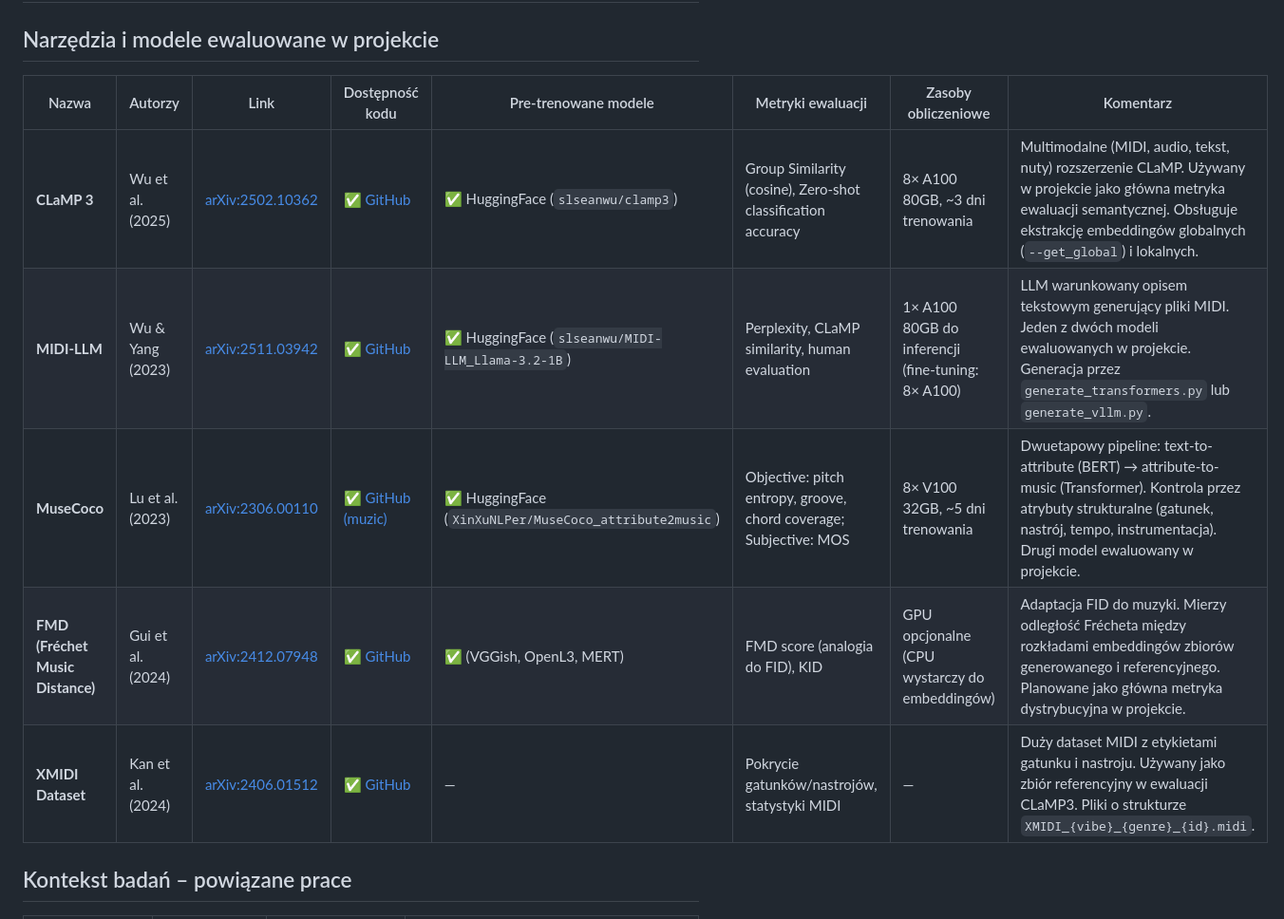
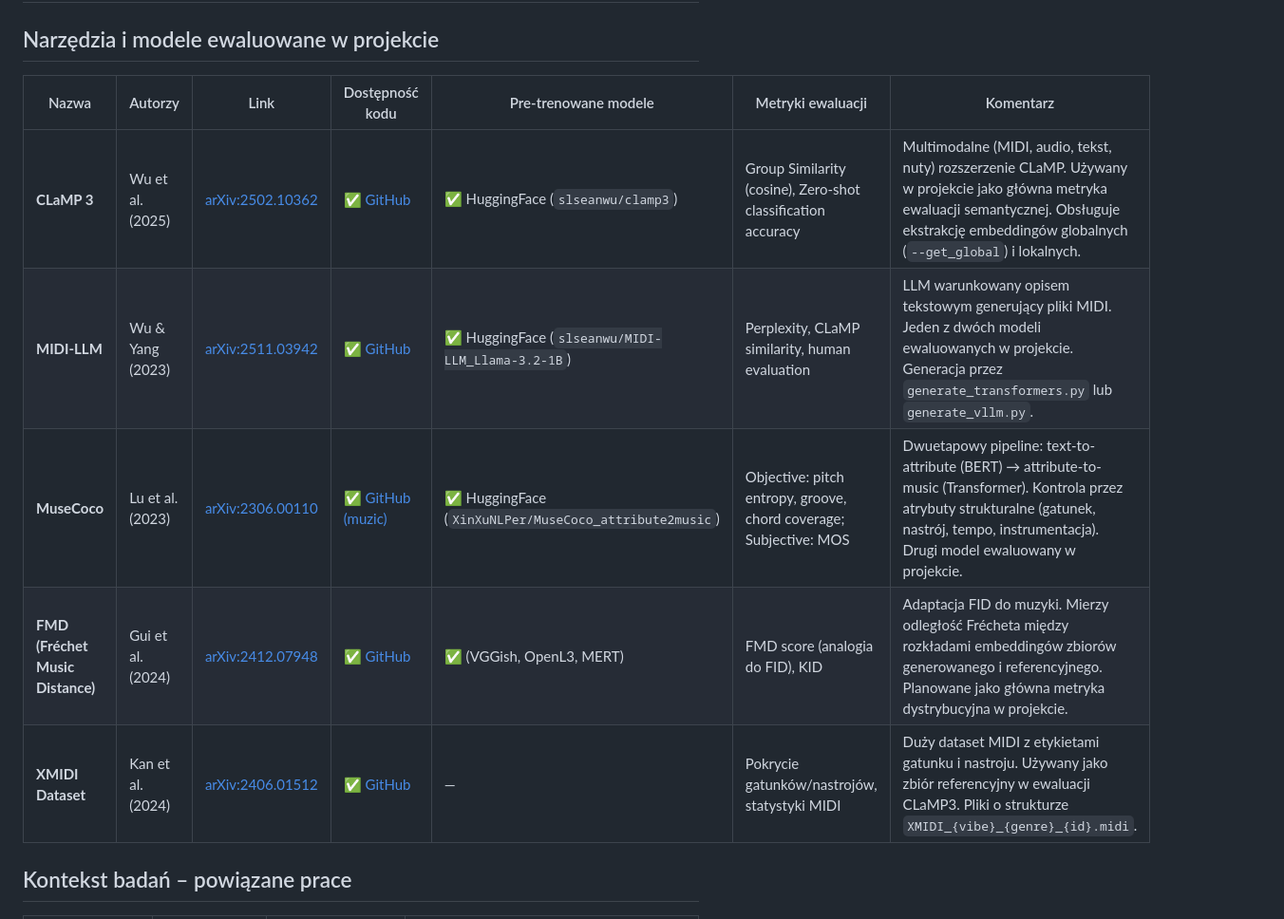
Before and after one commit to WIMU-2026L/WIMU, a Markdown page: README.md, the part around the change. Shown at 95% size. Drawn GitHub-style.

```diff
--- a/README.md
+++ b/README.md
@@ -19,13 +19,13 @@ Modele generatywne muzyki symbolicznej coraz częściej oferują kontrolę nad a
 
 ## Narzędzia i modele ewaluowane w projekcie
 
-| Nazwa | Autorzy | Link | Dostępność kodu | Pre-trenowane modele | Metryki ewaluacji | Zasoby obliczeniowe | Komentarz |
-|-------|---------|------|-----------------|----------------------|-------------------|---------------------|-----------|
-| **CLaMP 3** | Wu et al. (2025) | [arXiv:2502.10362](https://arxiv.org/abs/2502.10362) | ✅ [GitHub](https://github.com/sanderwood/clamp3) | ✅ HuggingFace (`slseanwu/clamp3`) | Group Similarity (cosine), Zero-shot classification accuracy | 8× A100 80GB, ~3 dni trenowania | Multimodalne (MIDI, audio, tekst, nuty) rozszerzenie CLaMP. Używany w projekcie jako główna metryka ewaluacji semantycznej. Obsługuje ekstrakcję embeddingów globalnych (`--get_global`) i lokalnych. |
-| **MIDI-LLM** | Wu & Yang (2023) | [arXiv:2511.03942](https://arxiv.org/abs/2511.03942) | ✅ [GitHub](https://github.com/slSeanWU/MIDI-LLM) | ✅ HuggingFace (`slseanwu/MIDI-LLM_Llama-3.2-1B`) | Perplexity, CLaMP similarity, human evaluation | 1× A100 80GB do inferencji (fine-tuning: 8× A100) | LLM warunkowany opisem tekstowym generujący pliki MIDI. Jeden z dwóch modeli ewaluowanych w projekcie. Generacja przez `generate_transformers.py` lub `generate_vllm.py`. |
-| **MuseCoco** | Lu et al. (2023) | [arXiv:2306.00110](https://arxiv.org/abs/2306.00110) | ✅ [GitHub (muzic)](https://github.com/microsoft/muzic/tree/main/musecoco) | ✅ HuggingFace (`XinXuNLPer/MuseCoco_attribute2music`) | Objective: pitch entropy, groove, chord coverage; Subjective: MOS | 8× V100 32GB, ~5 dni trenowania | Dwuetapowy pipeline: text-to-attribute (BERT) → attribute-to-music (Transformer). Kontrola przez atrybuty strukturalne (gatunek, nastrój, tempo, instrumentacja). Drugi model ewaluowany w projekcie. |
-| **FMD (Fréchet Music Distance)** | Gui et al. (2024) | [arXiv:2412.07948](https://arxiv.org/abs/2412.07948) | ✅ [GitHub](https://github.com/jongwook/fmd) | ✅ (VGGish, OpenL3, MERT) | FMD score (analogia do FID), KID | GPU opcjonalne (CPU wystarczy do embeddingów) | Adaptacja FID do muzyki. Mierzy odległość Frécheta między rozkładami embeddingów zbiorów generowanego i referencyjnego. Planowane jako główna metryka dystrybucyjna w projekcie. |
-| **XMIDI Dataset** | Kan et al. (2024) | [arXiv:2406.01512](https://arxiv.org/abs/2406.01512) | ✅ [GitHub](https://github.com/xmidi/xmidi) | — | Pokrycie gatunków/nastrojów, statystyki MIDI | — | Duży dataset MIDI z etykietami gatunku i nastroju. Używany jako zbiór referencyjny w ewaluacji CLaMP3. Pliki o strukturze `XMIDI_{vibe}_{genre}_{id}.midi`. |
+| Nazwa | Autorzy | Link | Dostępność kodu | Pre-trenowane modele | Metryki ewaluacji | Komentarz |
+|-------|---------|------|-----------------|----------------------|-------------------|-----------|
+| **CLaMP 3** | Wu et al. (2025) | [arXiv:2502.10362](https://arxiv.org/abs/2502.10362) | ✅ [GitHub](https://github.com/sanderwood/clamp3) | ✅ HuggingFace (`slseanwu/clamp3`) | Group Similarity (cosine), Zero-shot classification accuracy | Multimodalne (MIDI, audio, tekst, nuty) rozszerzenie CLaMP. Używany w projekcie jako główna metryka ewaluacji semantycznej. Obsługuje ekstrakcję embeddingów globalnych (`--get_global`) i lokalnych. |
+| **MIDI-LLM** | Wu & Yang (2023) | [arXiv:2511.03942](https://arxiv.org/abs/2511.03942) | ✅ [GitHub](https://github.com/slSeanWU/MIDI-LLM) | ✅ HuggingFace (`slseanwu/MIDI-LLM_Llama-3.2-1B`) | Perplexity, CLaMP similarity, human evaluation | LLM warunkowany opisem tekstowym generujący pliki MIDI. Jeden z dwóch modeli ewaluowanych w projekcie. Generacja przez `generate_transformers.py` lub `generate_vllm.py`. |
+| **MuseCoco** | Lu et al. (2023) | [arXiv:2306.00110](https://arxiv.org/abs/2306.00110) | ✅ [GitHub (muzic)](https://github.com/microsoft/muzic/tree/main/musecoco) | ✅ HuggingFace (`XinXuNLPer/MuseCoco_attribute2music`) | Objective: pitch entropy, groove, chord coverage; Subjective: MOS | Dwuetapowy pipeline: text-to-attribute (BERT) → attribute-to-music (Transformer). Kontrola przez atrybuty strukturalne (gatunek, nastrój, tempo, instrumentacja). Drugi model ewaluowany w projekcie. |
+| **FMD (Fréchet Music Distance)** | Gui et al. (2024) | [arXiv:2412.07948](https://arxiv.org/abs/2412.07948) | ✅ [GitHub](https://github.com/jongwook/fmd) | ✅ (VGGish, OpenL3, MERT) | FMD score (analogia do FID), KID | Adaptacja FID do muzyki. Mierzy odległość Frécheta między rozkładami embeddingów zbiorów generowanego i referencyjnego. Planowane jako główna metryka dystrybucyjna w projekcie. |
+| **XMIDI Dataset** | Kan et al. (2024) | [arXiv:2406.01512](https://arxiv.org/abs/2406.01512) | ✅ [GitHub](https://github.com/xmidi/xmidi) | — | Pokrycie gatunków/nastrojów, statystyki MIDI | Duży dataset MIDI z etykietami gatunku i nastroju. Używany jako zbiór referencyjny w ewaluacji CLaMP3. Pliki o strukturze `XMIDI_{vibe}_{genre}_{id}.midi`. |
 
 ## Kontekst badań – powiązane prace
 
```
